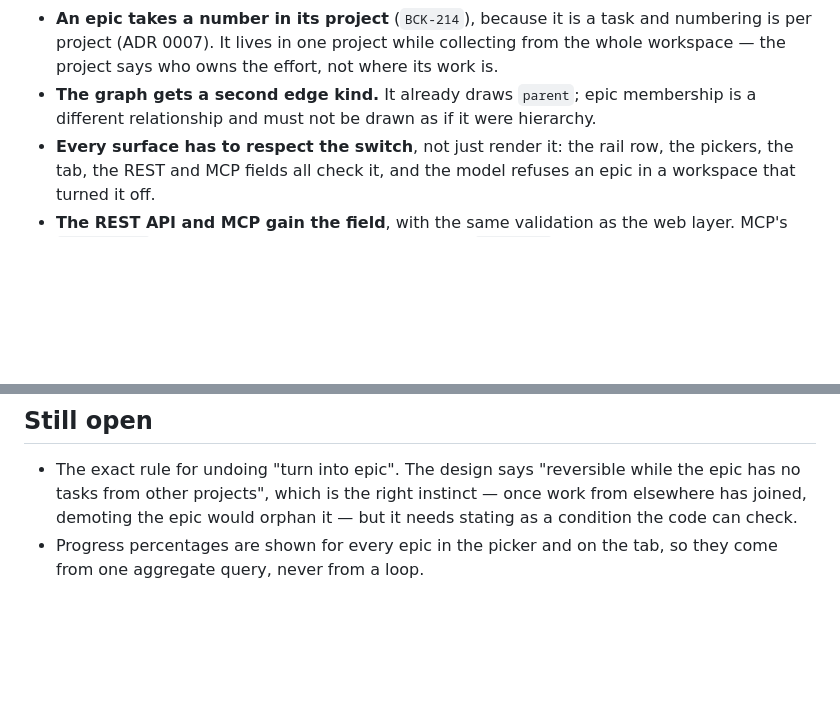
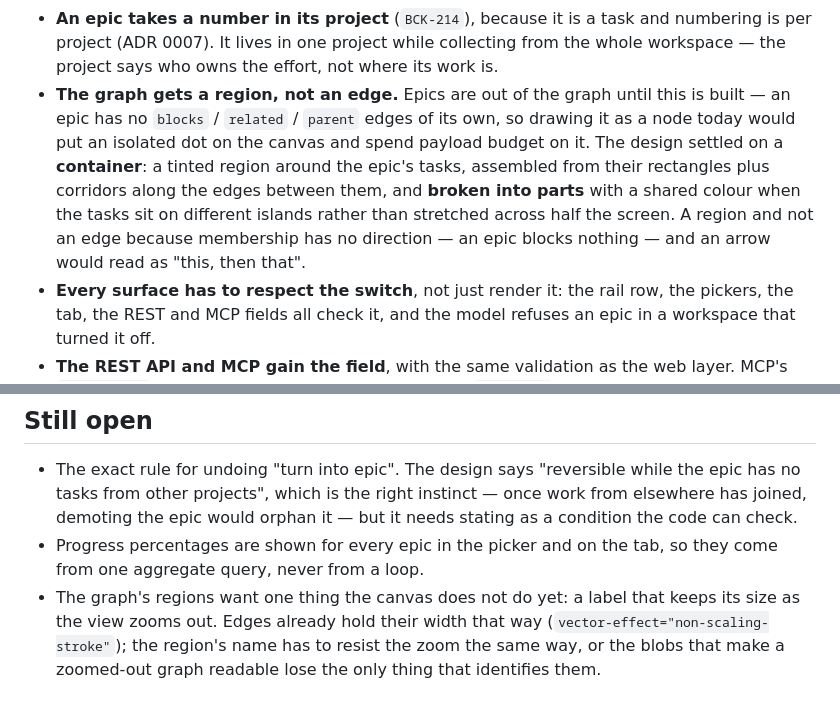
Before and after one commit to voxquietam/acta, a Markdown page: docs/decisions/0036-epics.md, 2 parts joined by grey strips. Rendered like a GitHub page; blank space fills up the shorter version.

Commit message:
docs(adr): record the epic container as the graph's answer
1b from the design: a region around the epic's tasks, broken into parts
rather than stretched, and no direction because an epic blocks nothing.
Notes the zoom-resistant label the regions need.

```diff
--- a/docs/decisions/0036-epics.md
+++ b/docs/decisions/0036-epics.md
@@ -98,9 +98,16 @@ a kanban is a row that can never move on its own.
   task and numbering is per project (ADR 0007). It lives in one project
   while collecting from the whole workspace — the project says who owns
   the effort, not where its work is.
-- **The graph gets a second edge kind.** It already draws `parent`;
-  epic membership is a different relationship and must not be drawn as
-  if it were hierarchy.
+- **The graph gets a region, not an edge.** Epics are out of the graph
+  until this is built — an epic has no `blocks` / `related` / `parent`
+  edges of its own, so drawing it as a node today would put an isolated
+  dot on the canvas and spend payload budget on it. The design settled
+  on a **container**: a tinted region around the epic's tasks, assembled
+  from their rectangles plus corridors along the edges between them, and
+  **broken into parts** with a shared colour when the tasks sit on
+  different islands rather than stretched across half the screen. A
+  region and not an edge because membership has no direction — an epic
+  blocks nothing — and an arrow would read as "this, then that".
 - **Every surface has to respect the switch**, not just render it: the
   rail row, the pickers, the tab, the REST and MCP fields all check it,
   and the model refuses an epic in a workspace that turned it off.
@@ -142,3 +149,8 @@ a kanban is a row that can never move on its own.
   can check.
 - Progress percentages are shown for every epic in the picker and on the
   tab, so they come from one aggregate query, never from a loop.
+- The graph's regions want one thing the canvas does not do yet: a label
+  that keeps its size as the view zooms out. Edges already hold their
+  width that way (`vector-effect="non-scaling-stroke"`); the region's
+  name has to resist the zoom the same way, or the blobs that make a
+  zoomed-out graph readable lose the only thing that identifies them.
```
